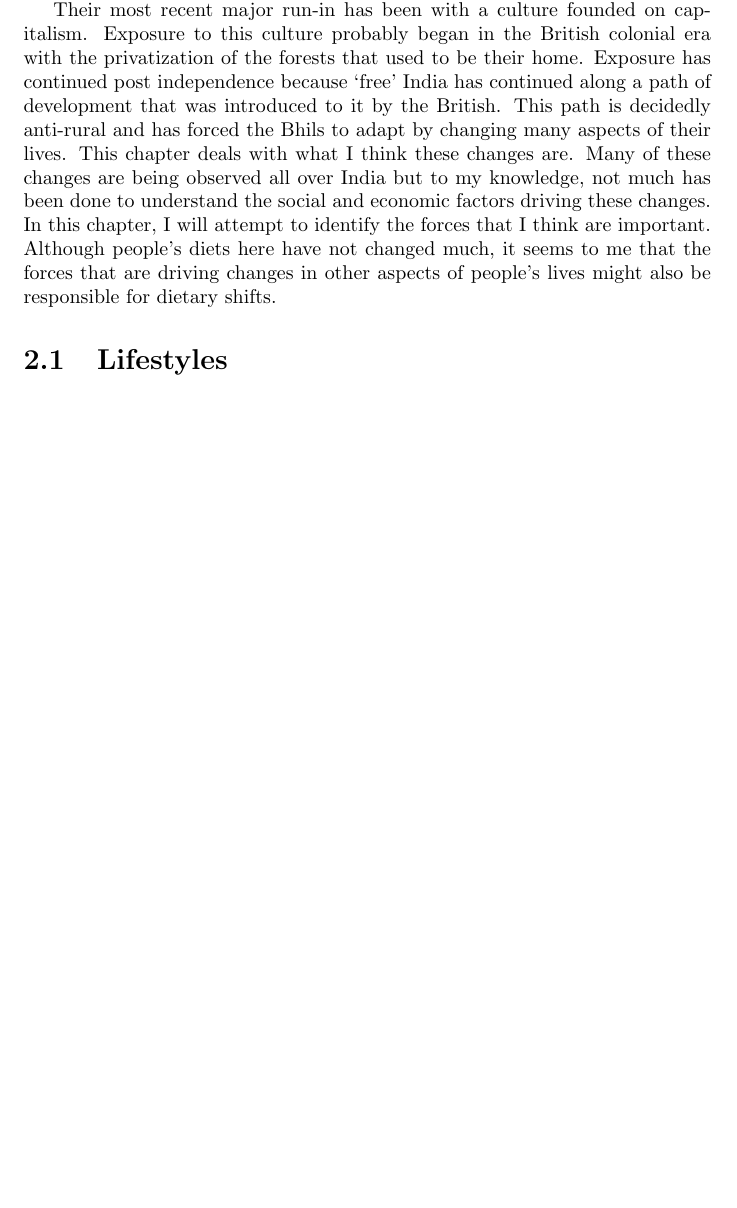
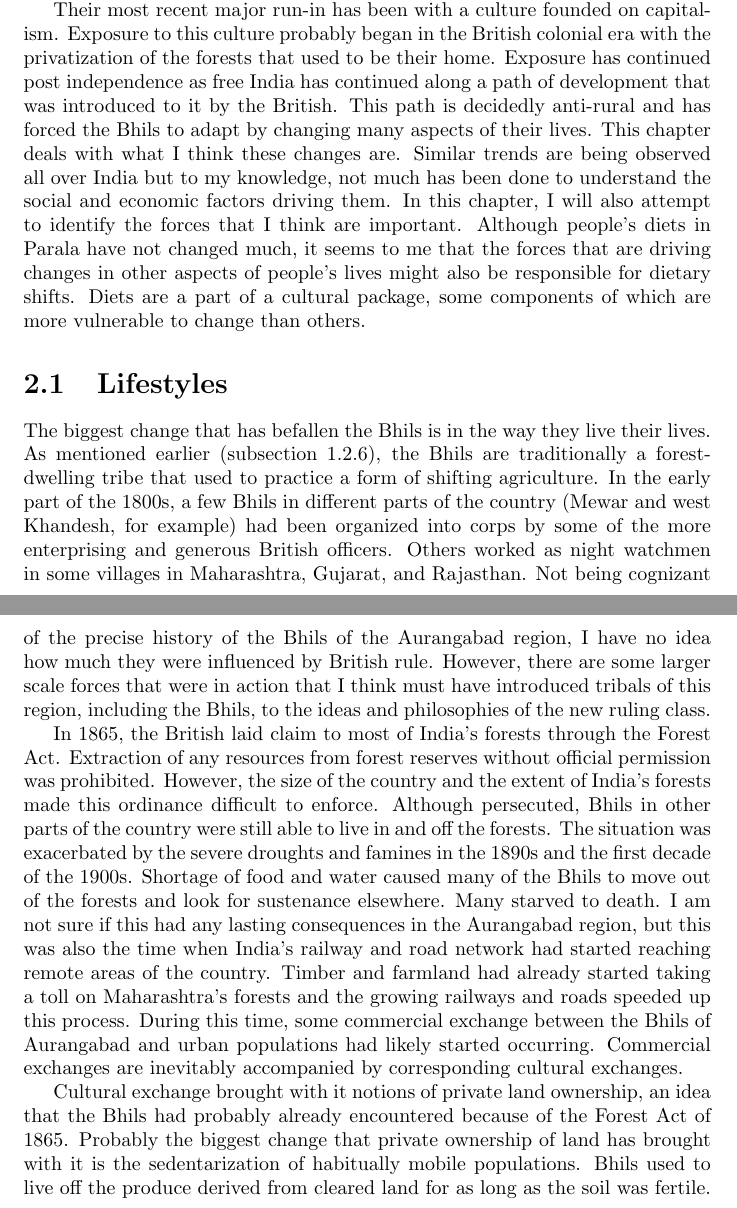
Before and after one commit to nO0B/Parala-report, a LaTeX thesis (report.tex, which reads changes.tex): part of page 19 of 19 before the commit and two parts of pages 18 and 19 of 19 after it, the two joined at a grey line, cut so that both start at the same text, the shorter picture padded with empty space. Compiled offline with pdfLaTeX.

Commit message:
working on lifestyle section of changes chapter

```diff
--- a/changes.tex
+++ b/changes.tex
@@ -6,8 +6,14 @@
 
 The Bhils have witnessed the rise and fall of numerous cultures over the many centuries of their existence (subsection \ref{subsec:history} in the previous chapter provides a very brief history of the Bhil people). Some experiences with other cultures have been affable, while others have been markedly hostile. Bhil traditions have likely changed repeatedly in response to these encounters (probably more in response to the hostile ones).
 
-Their most recent major run-in has been with a culture founded on capitalism. Exposure to this culture probably began in the British colonial era with the privatization of the forests that used to be their home. Exposure has continued post independence because `free' India has continued along a path of development that was introduced to it by the British. This path is decidedly anti-rural and has forced the Bhils to adapt by changing many aspects of their lives. This chapter deals with what I think these changes are. Many of these changes are being observed all over India but to my knowledge, not much has been done to understand the social and economic factors driving these changes. In this chapter, I will attempt to identify the forces that I think are important. Although people's diets here have not changed much, it seems to me that the forces that are driving changes in other aspects of people's lives might also be responsible for dietary shifts.
+Their most recent major run-in has been with a culture founded on capitalism. Exposure to this culture probably began in the British colonial era with the privatization of the forests that used to be their home. Exposure has continued post independence as free India has continued along a path of development that was introduced to it by the British. This path is decidedly anti-rural and has forced the Bhils to adapt by changing many aspects of their lives. This chapter deals with what I think these changes are. Similar trends are being observed all over India but to my knowledge, not much has been done to understand the social and economic factors driving them. In this chapter, I will also attempt to identify the forces that I think are important. Although people's diets in Parala have not changed much, it seems to me that the forces that are driving changes in other aspects of people's lives might also be responsible for dietary shifts. Diets are a part of a cultural package, some components of which are more vulnerable to change than others.
 
 \section{Lifestyles}\label{sec:lifestyles}
 
+The biggest change that has befallen the Bhils is in the way they live their lives. As mentioned earlier (subsection \ref{subsec:history}), the Bhils are traditionally a forest-dwelling tribe that used to practice a form of shifting agriculture. In the early part of the 1800s, a few Bhils in different parts of the country (Mewar and west Khandesh, for example) had been organized into corps by some of the more enterprising and generous British officers. Others worked as night watchmen in some villages in Maharashtra, Gujarat, and Rajasthan. Not being cognizant of the precise history of the Bhils of the Aurangabad region, I have no idea how much they were influenced by British rule. However, there are some larger scale forces that were in action that I think must have introduced tribals of this region, including the Bhils, to the ideas and philosophies of the new ruling class.
+
+In 1865, the British laid claim to most of India's forests through the Forest Act. Extraction of any resources from forest reserves without official permission was prohibited. However, the size of the country and the extent of India's forests made this ordinance difficult to enforce. Although persecuted, Bhils in other parts of the country were still able to live in and off the forests. The situation was exacerbated by the severe droughts and famines in the 1890s and the first decade of the 1900s. Shortage of food and water caused many of the Bhils to move out of the forests and look for sustenance elsewhere. Many starved to death. I am not sure if this had any lasting consequences in the Aurangabad region, but this was also the time when India's railway and road network had started reaching remote areas of the country. Timber and farmland had already started taking a toll on Maharashtra's forests and the growing railways and roads speeded up this process. During this time, some commercial exchange between the Bhils of Aurangabad and urban populations had likely started occurring. Commercial exchanges are inevitably accompanied by corresponding cultural exchanges.
+
+Cultural exchange brought with it notions of private land ownership, an idea that the Bhils had probably already encountered because of the Forest Act of 1865. Probably the biggest change that private ownership of land has brought with it is the sedentarization of habitually mobile populations. Bhils used to live off the produce derived from cleared land for as long as the soil was fertile.
+
 \end{document}
```
Also changed, not shown: people.tex (+0 -2 lines), report.pdf.
